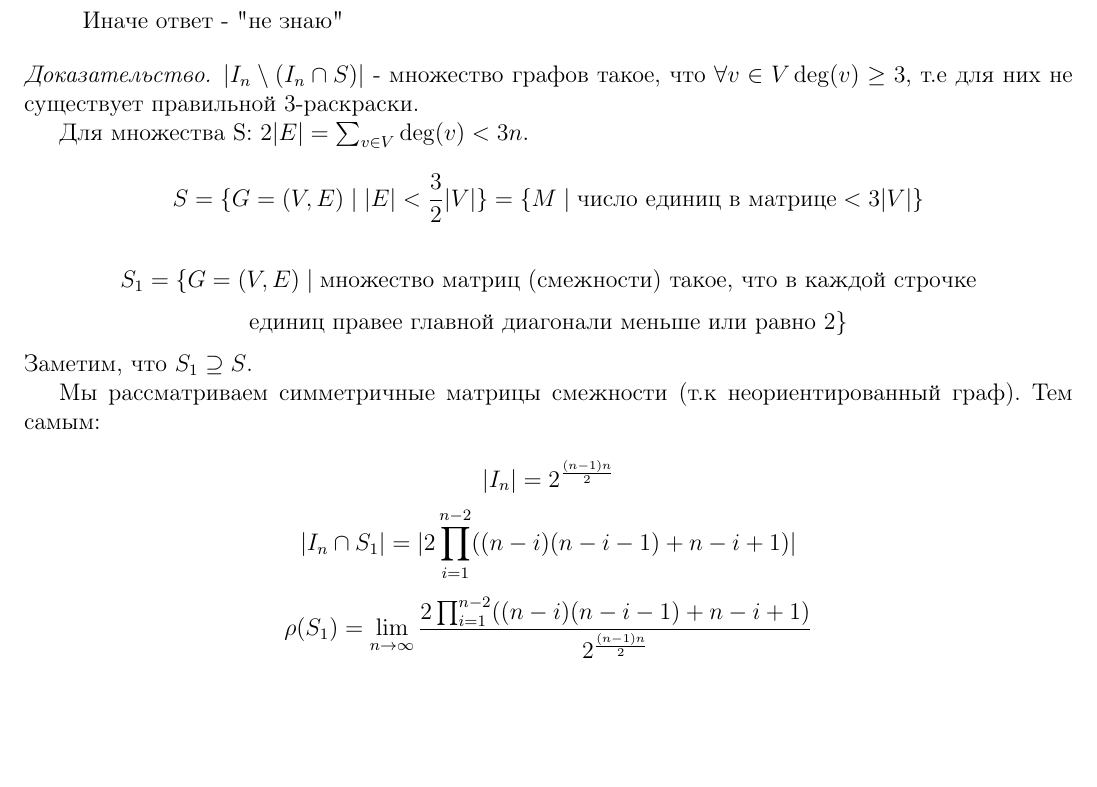
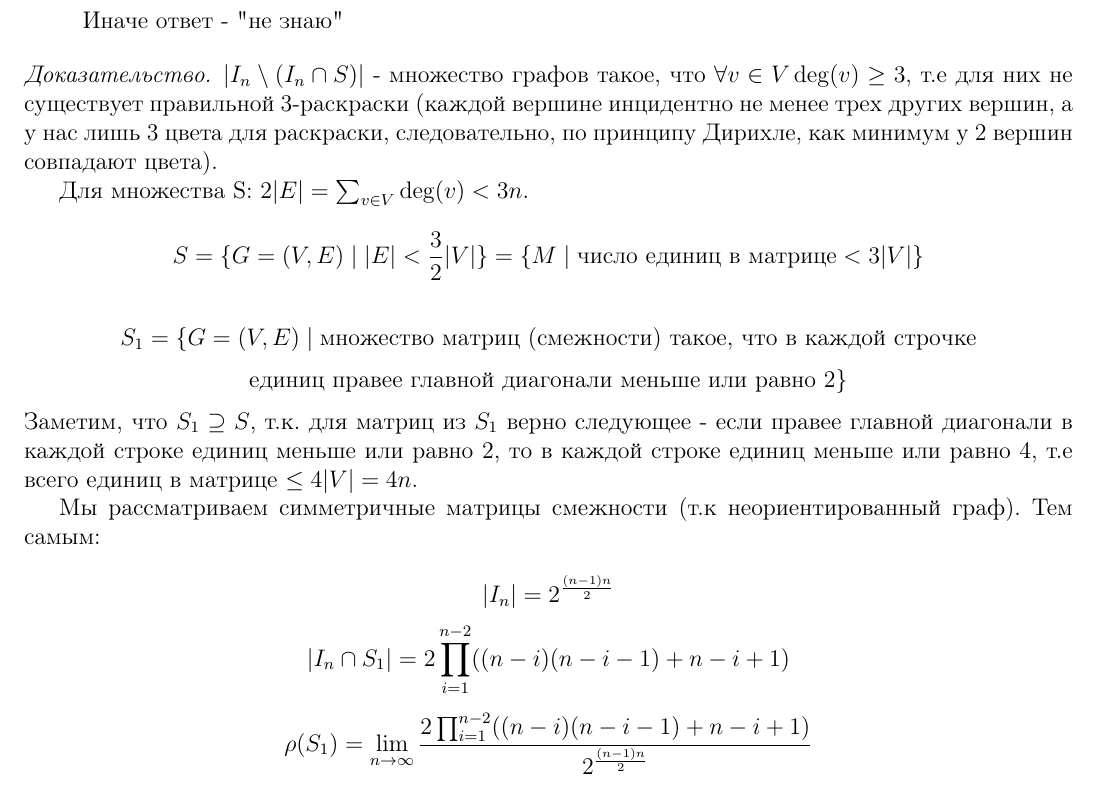
Before and after one commit to ruzanovad/omsu-notes, a LaTeX document (3thgrade/kursovaya/3-coloring.tex): part of the page, cut so that both start at the same text, the shorter picture padded with empty space. Compiled offline with pdfLaTeX.

Commit message:
less concise

```diff
--- a/3thgrade/kursovaya/3-coloring.tex
+++ b/3thgrade/kursovaya/3-coloring.tex
@@ -13,7 +13,7 @@
 \usepackage[russian]{babel}
 \renewcommand\qedsymbol{$\blacktriangleright$}
 \newtheorem{theorem}{Теорема}[section]
-\newtheorem{lemma}{Лемма}[section]
+\newtheorem{lemma}{Лемма}
 \theoremstyle{definition}
 \newtheorem{example}{Пример}
 \newtheorem{problem}{Упражнение}[section]
@@ -47,19 +47,21 @@
     Иначе ответ - "не знаю"
 \end{enumerate}
 \begin{proof}
-    $|I_n \setminus (I_n\cap S)|$ - множество графов такое, что $\forall v\in V \degg(v) \ge 3$, т.е для них не существует правильной 3-раскраски.
+    $|I_n \setminus (I_n\cap S)|$ - множество графов такое, что $\forall v\in V \degg(v) \ge 3$, т.е для них не существует правильной 3-раскраски
+    (каждой вершине инцидентно не менее трех других вершин, а у нас лишь 3 цвета для раскраски, следовательно, по принципу Дирихле,
+    как минимум у 2 вершин совпадают цвета).
 
     Для множества S: $2|E| = \sum_{v\in V} \degg (v) < 3n$.
     \[S = \{G = (V, E) \;|\; |E| <\frac32 |V|\} = \{M \;|\; \text{число единиц в матрице} < 3|V|\}\]
 
     \[S_1 = \{G = (V, E) \;|\; \text{множество матриц (смежности) такое, что в каждой строчке}\]
     \[\text{единиц правее главной диагонали меньше или равно 2}\}\]
-    Заметим, что $S_1 \supseteq S$.
+    Заметим, что $S_1 \supseteq S$, т.к. для матриц из $S_1$ верно следующее - если правее главной диагонали в каждой строке единиц меньше или равно 2, то в каждой строке единиц меньше или равно 4, т.е всего единиц в матрице $\le 4 |V| = 4n$.
 
     Мы рассматриваем симметричные матрицы смежности (т.к неориентированный граф). Тем самым:
 
     \[|I_n| = 2^{\frac{(n-1)n}{2}}\]
-    \[|I_n\cap S_1| = |2\prod_{i=1}^{n-2} ((n-i)(n-i-1) + n - i +1)|\]
+    \[|I_n\cap S_1| = 2\prod_{i=1}^{n-2} ((n-i)(n-i-1) + n - i +1)\]
 
     \[ \rho (S_1) = \lim_{n\to \infty} \frac{2\prod_{i=1}^{n-2}((n-i)(n-i-1) + n - i +1)}{2^{\frac{(n-1)n}{2}}}\]
 
```
Also changed, not shown: 3thgrade/kursovaya/3-coloring.pdf.
